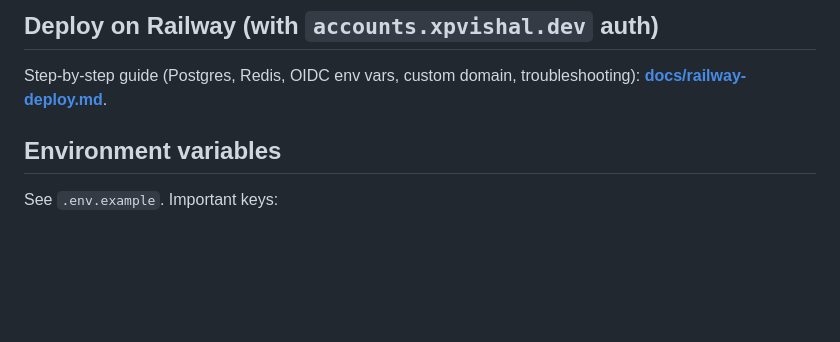
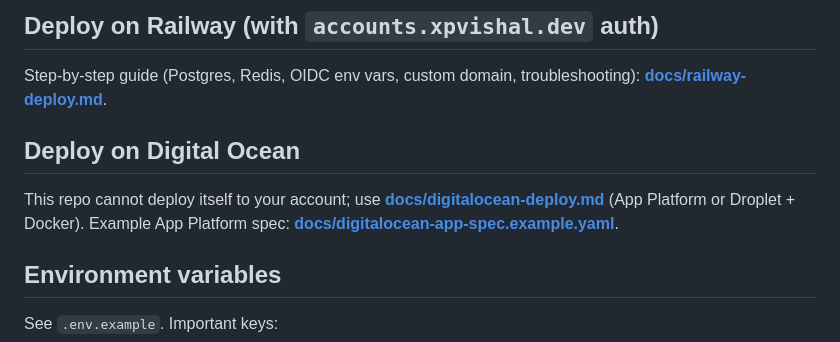
Before and after one commit to xpvishal1d/my-service-app-production-ready, a Markdown page: README.md, the part around the change. GitHub-like rendering; blank space fills up the shorter version.

Commit message:
Add deployment instructions for Digital Ocean to README

```diff
--- a/README.md
+++ b/README.md
@@ -65,6 +65,10 @@ Run from the project root so `public/` resolves for static files.
 ## Deploy on Railway (with `accounts.xpvishal.dev` auth)
 
 Step-by-step guide (Postgres, Redis, OIDC env vars, custom domain, troubleshooting): **[docs/railway-deploy.md](docs/railway-deploy.md)**.
+
+## Deploy on Digital Ocean
+
+This repo cannot deploy itself to your account; use **[docs/digitalocean-deploy.md](docs/digitalocean-deploy.md)** (App Platform or Droplet + Docker). Example App Platform spec: **[docs/digitalocean-app-spec.example.yaml](docs/digitalocean-app-spec.example.yaml)**.
 
 ## Environment variables
 
```
